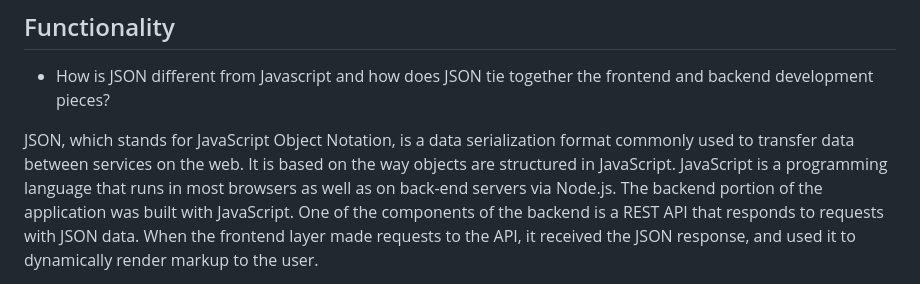
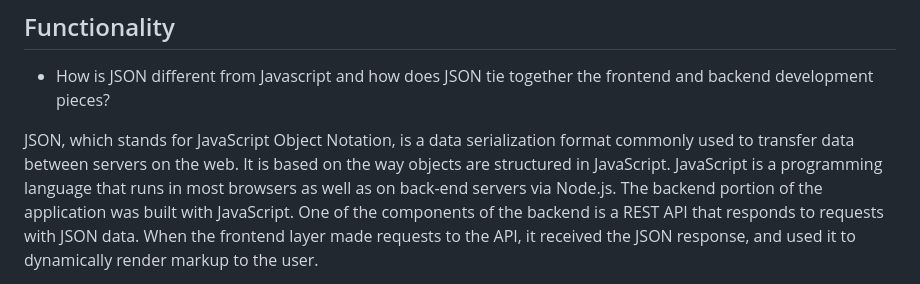
Before and after one commit to AidanFarhi/travlr, a Markdown page: README.md, the part around the change. GitHub-like rendering.

```diff
--- a/README.md
+++ b/README.md
@@ -21,7 +21,7 @@ Its document-oriented data format is also almost identical to JSON, which is the
 
 - How is JSON different from Javascript and how does JSON tie together the frontend and backend development pieces?
 
-JSON, which stands for JavaScript Object Notation, is a data serialization format commonly used to transfer data between services on the web.
+JSON, which stands for JavaScript Object Notation, is a data serialization format commonly used to transfer data between servers on the web.
 It is based on the way objects are structured in JavaScript.
 JavaScript is a programming language that runs in most browsers as well as on back-end servers via Node.js.
 The backend portion of the application was built with JavaScript.
```
